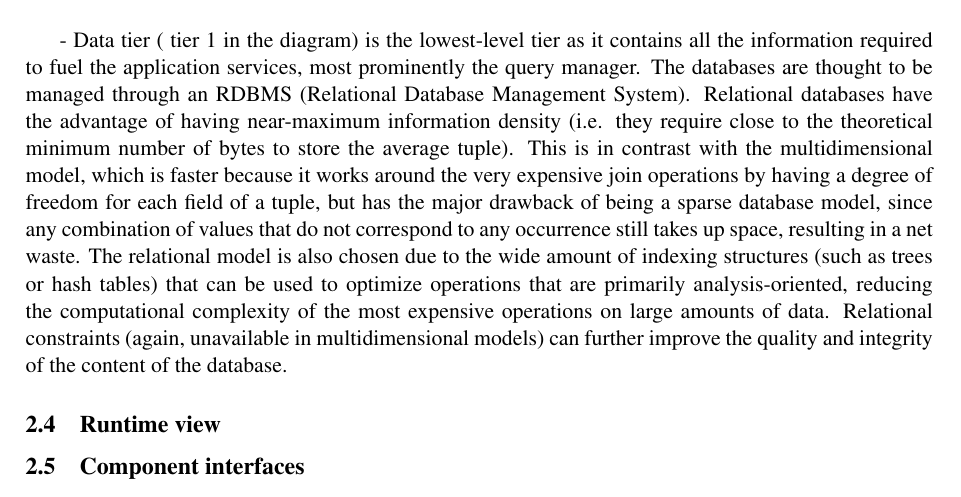
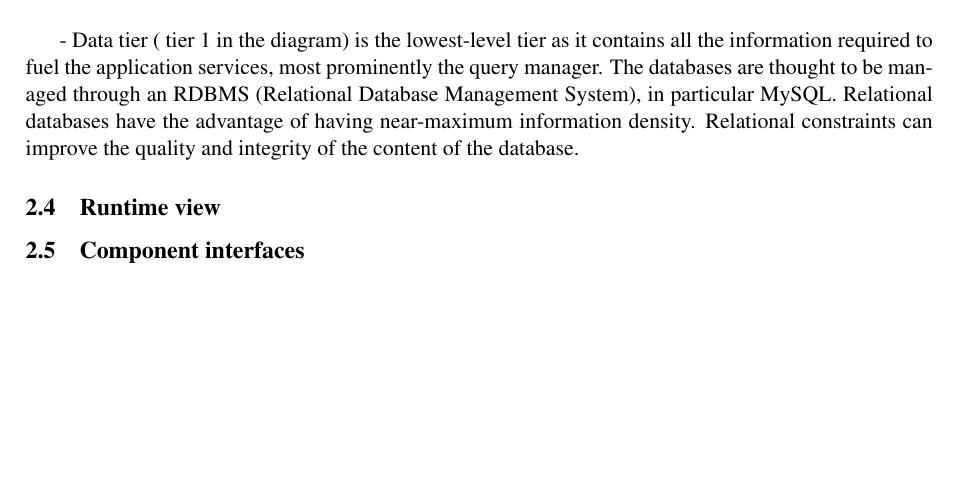
Before and after one commit to Furcanzo/BurattiIncesuluHrvoj, a LaTeX document (DD/main.tex, which reads DD/Files/architecturalDesign.tex): part of page 10 of 15, cut so that both start at the same text, the shorter picture padded with empty space. Compiled offline with pdfLaTeX; a LaTeX package or settings file that is missing is left out.

Commit message:
removed useless descriptions in data layer

```diff
--- a/DD/Files/architecturalDesign.tex
+++ b/DD/Files/architecturalDesign.tex
@@ -40,21 +40,9 @@ This tier contains also a mail Server to notify the users in case their line num
 - Data tier ( tier 1 in the diagram) is the lowest-level tier as it contains all the information required to fuel the
 application services, most prominently the query manager. The
 databases are thought to be managed through an RDBMS
-(Relational Database Management System). Relational databases
-have the advantage of having near-maximum information density
-(i.e. they require close to the theoretical minimum number of bytes
-to store the average tuple). This is in contrast with the
-multidimensional model, which is faster because it works around the
-very expensive join operations by having a degree of freedom for
-each field of a tuple, but has the major drawback of being a sparse
-database model, since any combination of values that do not
-correspond to any occurrence still takes up space, resulting in a net
-waste. The relational model is also chosen due to the wide amount of
-indexing structures (such as trees or hash tables) that can be used to
-optimize operations that are primarily analysis-oriented, reducing
-the computational complexity of the most expensive operations on
-large amounts of data. Relational constraints (again, unavailable in
-multidimensional models) can further improve the quality and
+(Relational Database Management System), in particular MySQL. Relational databases
+have the advantage of having near-maximum information density.
+Relational constraints can improve the quality and
 integrity of the content of the database.
 
 \subsection{Runtime view}
```
